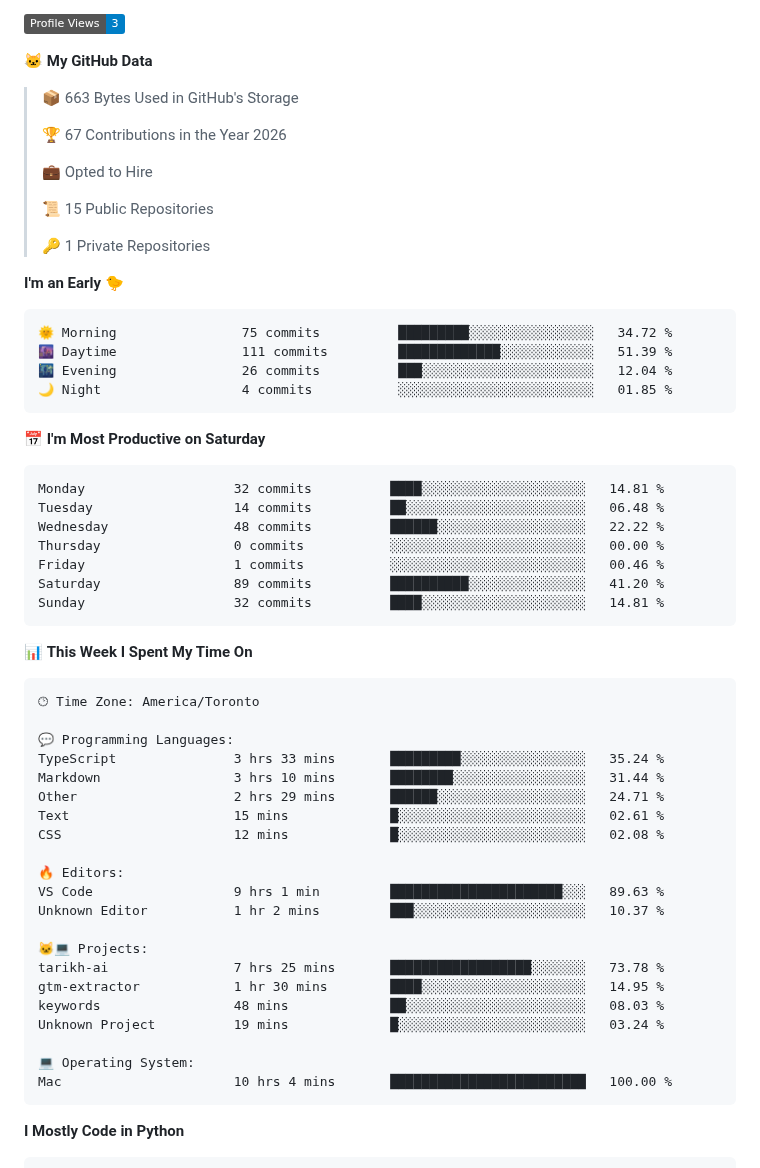
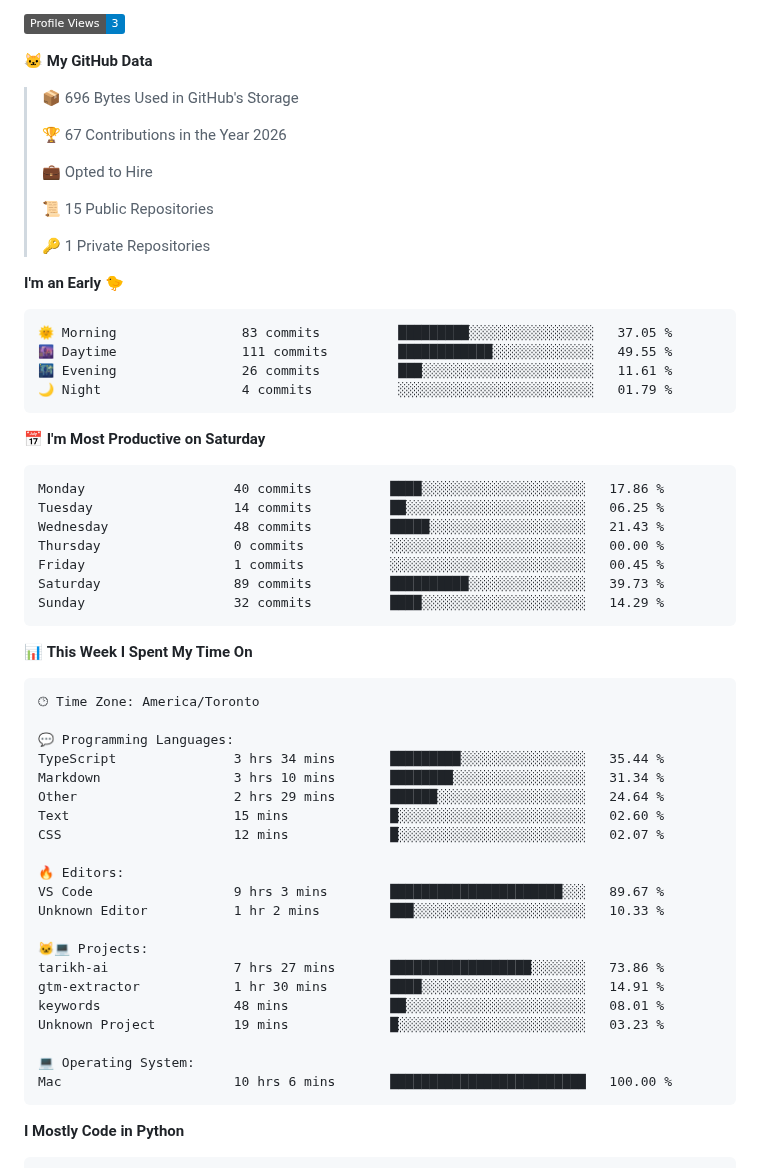
Before and after one commit to HMBaytam/hmbaytam, a Markdown page: README.md, the part around one of its changes. GitHub-like rendering; badges without logos.

Commit message:
Updated with Dev Metrics

````diff
--- a/README.md
+++ b/README.md
@@ -12,7 +12,7 @@
 
 **🐱 My GitHub Data**
 
-> 📦 663 Bytes Used in GitHub's Storage
+> 📦 696 Bytes Used in GitHub's Storage
  >
 > 🏆 67 Contributions in the Year 2026
  >
@@ -25,21 +25,21 @@
 **I'm an Early 🐤**
 
 ```text
-🌞 Morning                75 commits          █████████░░░░░░░░░░░░░░░░   34.72 %
-🌆 Daytime                111 commits         █████████████░░░░░░░░░░░░   51.39 %
-🌃 Evening                26 commits          ███░░░░░░░░░░░░░░░░░░░░░░   12.04 %
-🌙 Night                  4 commits           ░░░░░░░░░░░░░░░░░░░░░░░░░   01.85 %
+🌞 Morning                83 commits          █████████░░░░░░░░░░░░░░░░   37.05 %
+🌆 Daytime                111 commits         ████████████░░░░░░░░░░░░░   49.55 %
+🌃 Evening                26 commits          ███░░░░░░░░░░░░░░░░░░░░░░   11.61 %
+🌙 Night                  4 commits           ░░░░░░░░░░░░░░░░░░░░░░░░░   01.79 %
 ```
 📅 **I'm Most Productive on Saturday**
 
 ```text
-Monday                   32 commits          ████░░░░░░░░░░░░░░░░░░░░░   14.81 %
-Tuesday                  14 commits          ██░░░░░░░░░░░░░░░░░░░░░░░   06.48 %
-Wednesday                48 commits          ██████░░░░░░░░░░░░░░░░░░░   22.22 %
+Monday                   40 commits          ████░░░░░░░░░░░░░░░░░░░░░   17.86 %
+Tuesday                  14 commits          ██░░░░░░░░░░░░░░░░░░░░░░░   06.25 %
+Wednesday                48 commits          █████░░░░░░░░░░░░░░░░░░░░   21.43 %
 Thursday                 0 commits           ░░░░░░░░░░░░░░░░░░░░░░░░░   00.00 %
-Friday                   1 commits           ░░░░░░░░░░░░░░░░░░░░░░░░░   00.46 %
-Saturday                 89 commits          ██████████░░░░░░░░░░░░░░░   41.20 %
-Sunday                   32 commits          ████░░░░░░░░░░░░░░░░░░░░░   14.81 %
+Friday                   1 commits           ░░░░░░░░░░░░░░░░░░░░░░░░░   00.45 %
+Saturday                 89 commits          ██████████░░░░░░░░░░░░░░░   39.73 %
+Sunday                   32 commits          ████░░░░░░░░░░░░░░░░░░░░░   14.29 %
 ```
 
 
@@ -49,24 +49,24 @@ Sunday                   32 commits          ████░░░░░░░
 🕑︎ Time Zone: America/Toronto
 
 💬 Programming Languages:
-TypeScript               3 hrs 33 mins       █████████░░░░░░░░░░░░░░░░   35.24 %
-Markdown                 3 hrs 10 mins       ████████░░░░░░░░░░░░░░░░░   31.44 %
-Other                    2 hrs 29 mins       ██████░░░░░░░░░░░░░░░░░░░   24.71 %
-Text                     15 mins             █░░░░░░░░░░░░░░░░░░░░░░░░   02.61 %
-CSS                      12 mins             █░░░░░░░░░░░░░░░░░░░░░░░░   02.08 %
+TypeScript               3 hrs 34 mins       █████████░░░░░░░░░░░░░░░░   35.44 %
+Markdown                 3 hrs 10 mins       ████████░░░░░░░░░░░░░░░░░   31.34 %
+Other                    2 hrs 29 mins       ██████░░░░░░░░░░░░░░░░░░░   24.64 %
+Text                     15 mins             █░░░░░░░░░░░░░░░░░░░░░░░░   02.60 %
+CSS                      12 mins             █░░░░░░░░░░░░░░░░░░░░░░░░   02.07 %
 
 🔥 Editors:
-VS Code                  9 hrs 1 min         ██████████████████████░░░   89.63 %
-Unknown Editor           1 hr 2 mins         ███░░░░░░░░░░░░░░░░░░░░░░   10.37 %
+VS Code                  9 hrs 3 mins        ██████████████████████░░░   89.67 %
+Unknown Editor           1 hr 2 mins         ███░░░░░░░░░░░░░░░░░░░░░░   10.33 %
 
 🐱‍💻 Projects:
-tarikh-ai                7 hrs 25 mins       ██████████████████░░░░░░░   73.78 %
-gtm-extractor            1 hr 30 mins        ████░░░░░░░░░░░░░░░░░░░░░   14.95 %
-keywords                 48 mins             ██░░░░░░░░░░░░░░░░░░░░░░░   08.03 %
-Unknown Project          19 mins             █░░░░░░░░░░░░░░░░░░░░░░░░   03.24 %
+tarikh-ai                7 hrs 27 mins       ██████████████████░░░░░░░   73.86 %
+gtm-extractor            1 hr 30 mins        ████░░░░░░░░░░░░░░░░░░░░░   14.91 %
+keywords                 48 mins             ██░░░░░░░░░░░░░░░░░░░░░░░   08.01 %
+Unknown Project          19 mins             █░░░░░░░░░░░░░░░░░░░░░░░░   03.23 %
 
 💻 Operating System:
-Mac                      10 hrs 4 mins       █████████████████████████   100.00 %
+Mac                      10 hrs 6 mins       █████████████████████████   100.00 %
 ```
 
 **I Mostly Code in Python**
````
Also changed, not shown: other parts of README.md (+2 -2 lines), assets/bar_graph.png.
